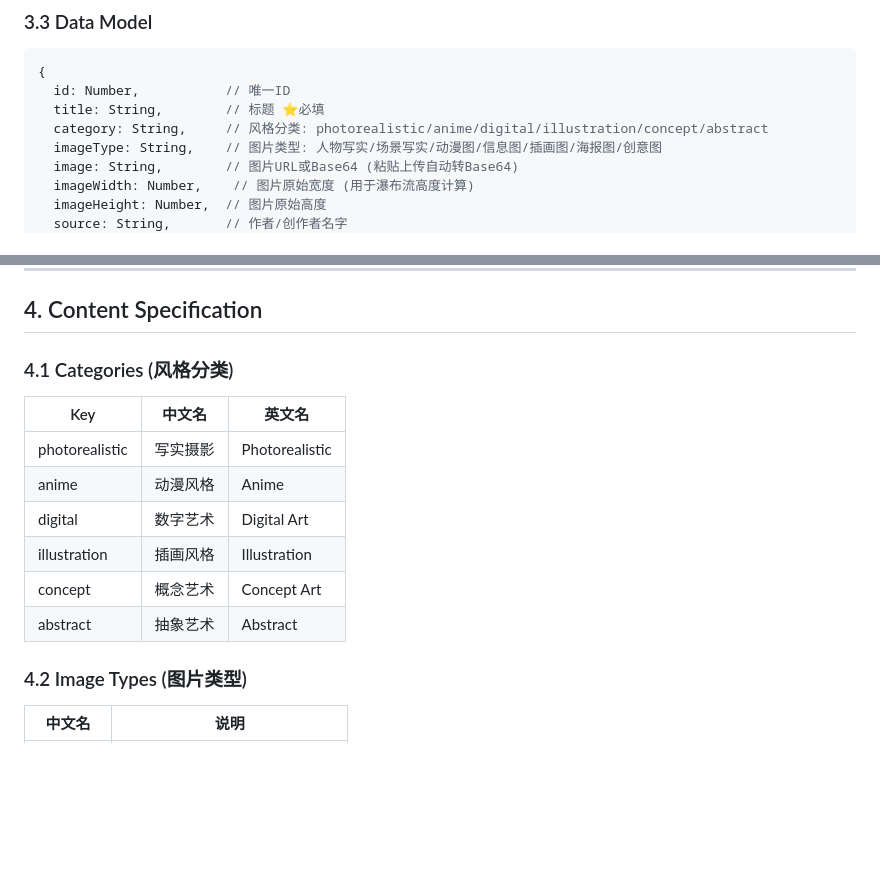
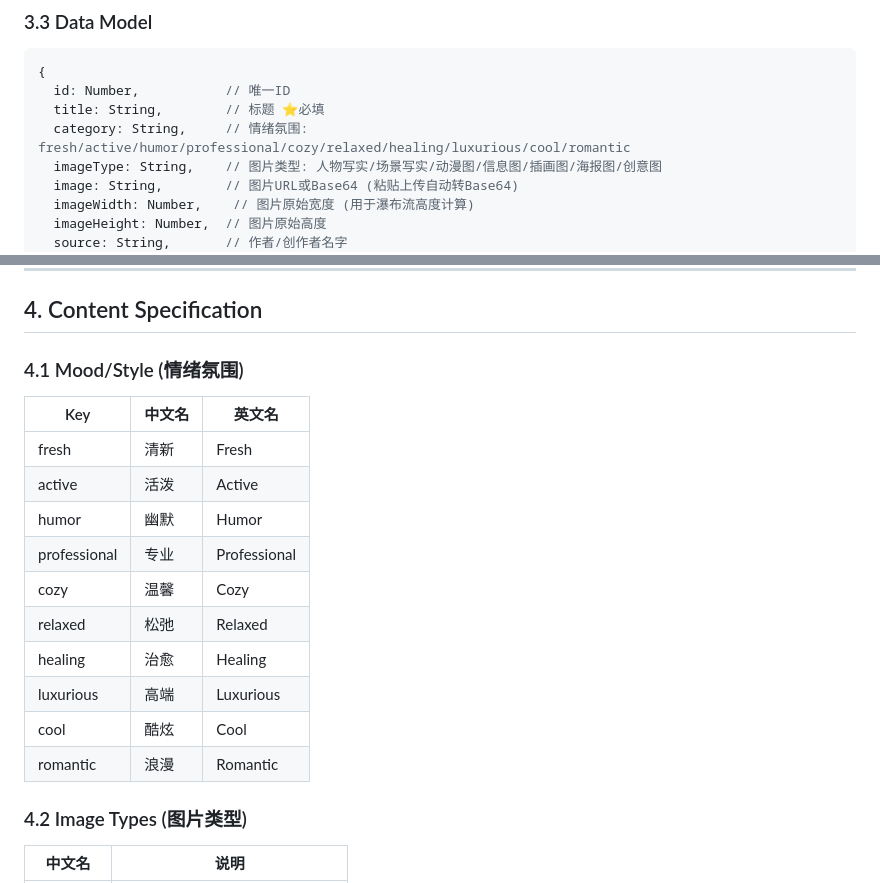
Before and after one commit to philipliu2/prompt, a Markdown page: SPEC.md, 2 parts joined by grey strips. Drawn GitHub-style; blank space fills up the shorter version.

Commit message:
Update SPEC: category=mood/atmosphere (清新/活泼/幽默/专业/温馨/松弛/治愈/高端/酷炫/浪漫)

```diff
--- a/SPEC.md
+++ b/SPEC.md
@@ -170,7 +170,7 @@
 {
   id: Number,           // 唯一ID
   title: String,        // 标题 ⭐必填
-  category: String,     // 风格分类: photorealistic/anime/digital/illustration/concept/abstract
+  category: String,     // 情绪氛围: fresh/active/humor/professional/cozy/relaxed/healing/luxurious/cool/romantic
   imageType: String,    // 图片类型: 人物写实/场景写实/动漫图/信息图/插画图/海报图/创意图
   image: String,        // 图片URL或Base64 (粘贴上传自动转Base64)
   imageWidth: Number,    // 图片原始宽度 (用于瀑布流高度计算)
@@ -198,16 +198,20 @@
 
 ## 4. Content Specification
 
-### 4.1 Categories (风格分类)
+### 4.1 Mood/Style (情绪氛围)
 
 | Key | 中文名 | 英文名 |
 |-----|--------|--------|
-| photorealistic | 写实摄影 | Photorealistic |
-| anime | 动漫风格 | Anime |
-| digital | 数字艺术 | Digital Art |
-| illustration | 插画风格 | Illustration |
-| concept | 概念艺术 | Concept Art |
-| abstract | 抽象艺术 | Abstract |
+| fresh | 清新 | Fresh |
+| active | 活泼 | Active |
+| humor | 幽默 | Humor |
+| professional | 专业 | Professional |
+| cozy | 温馨 | Cozy |
+| relaxed | 松弛 | Relaxed |
+| healing | 治愈 | Healing |
+| luxurious | 高端 | Luxurious |
+| cool | 酷炫 | Cool |
+| romantic | 浪漫 | Romantic |
 
 ### 4.2 Image Types (图片类型)
 
```
